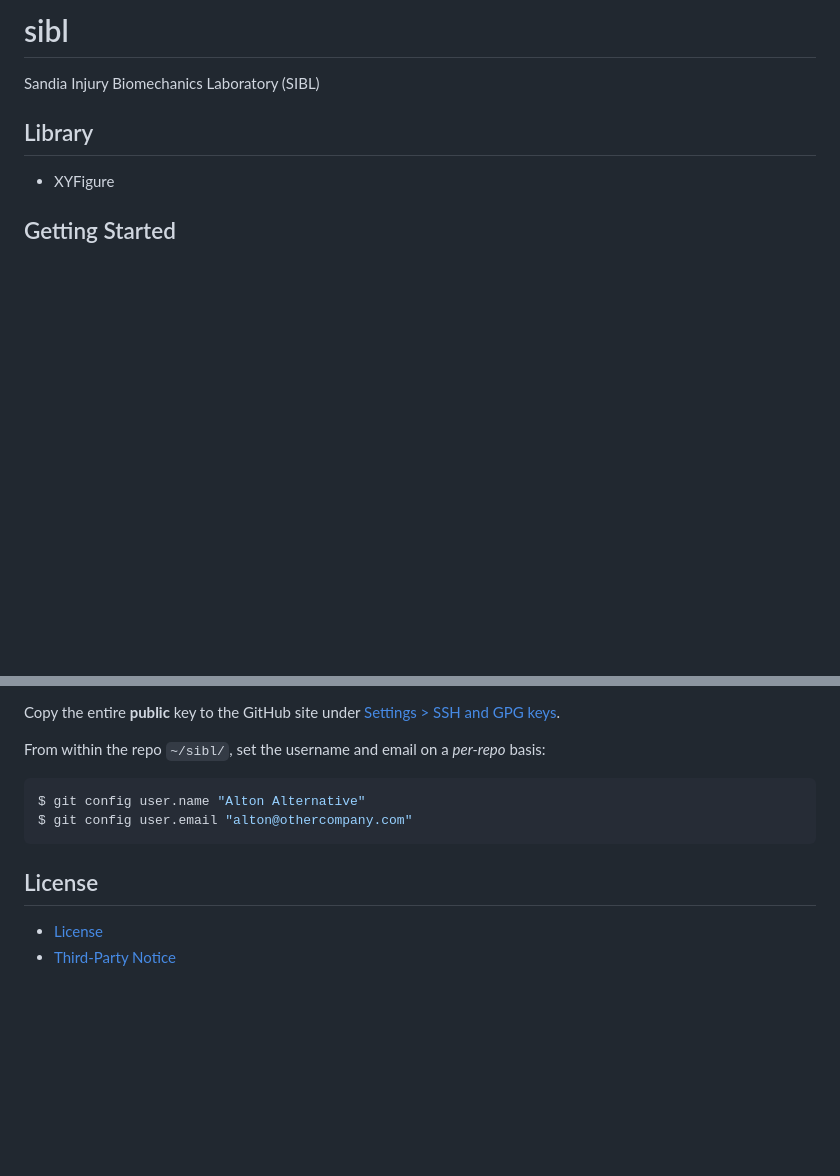
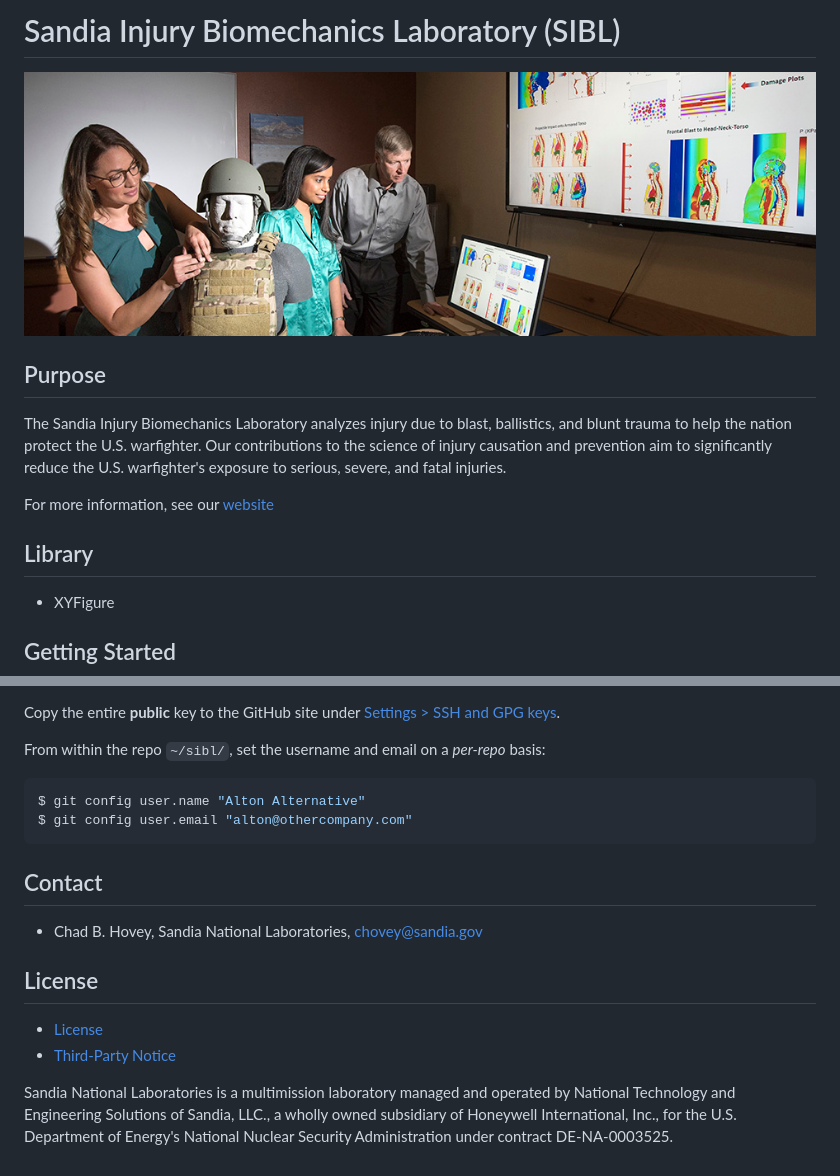
Before and after one commit to sandialabs/sibl, a Markdown page: README.md, 2 parts joined by grey strips. GitHub-like rendering; pictures changed too: img/blast_feature_960.jpg (added); blank space fills up the shorter version.

Commit message:
linke to sandia.gov website

````diff
--- a/README.md
+++ b/README.md
@@ -1,6 +1,12 @@
-# sibl
+# Sandia Injury Biomechanics Laboratory (SIBL)
 
-Sandia Injury Biomechanics Laboratory (SIBL)
+![banner](img/blast_feature_960.jpg)
+
+## Purpose
+
+The Sandia Injury Biomechanics Laboratory analyzes injury due to blast, ballistics, and blunt trauma to help the nation protect the U.S. warfighter. Our contributions to the science of injury causation and prevention aim to significantly reduce the U.S. warfighter's exposure to serious, severe, and fatal injuries.
+
+For more information, see our [website](http://www.sandia.gov/biomechanics/)
 
 ## Library
 
@@ -36,7 +42,13 @@ $ git config user.name "Alton Alternative"
 $ git config user.email "alton@othercompany.com"
 ```
 
+## Contact
+
+* Chad B. Hovey, Sandia National Laboratories, chovey@sandia.gov
+
 ## License
 
 * [License](LICENSE)
 * [Third-Party Notice](NOTICE.md)
+
+Sandia National Laboratories is a multimission laboratory managed and operated by National Technology and Engineering Solutions of Sandia, LLC., a wholly owned subsidiary of Honeywell International, Inc., for the U.S. Department of Energy's National Nuclear Security Administration under contract DE-NA-0003525.
````
